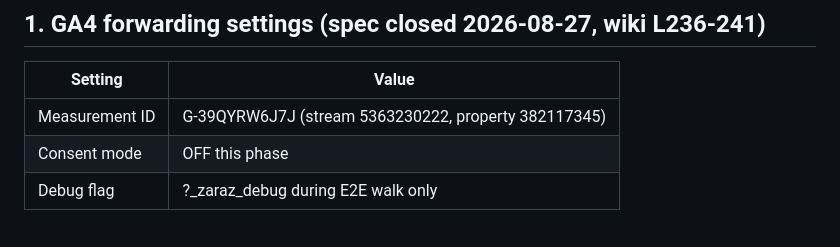
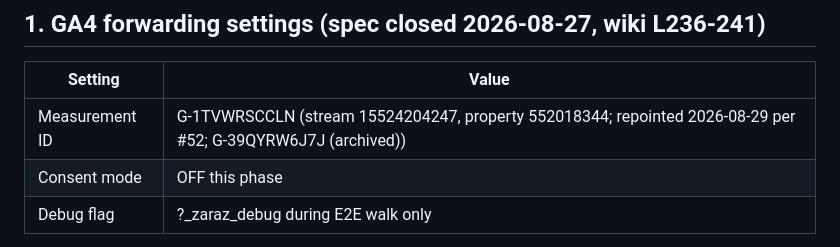
Before and after one commit to allofitnow/allofitnow-website, a Markdown page: deploy/zaraz-dashboard-playbook.md, the part around the change. GitHub-like rendering.

Commit message:
docs(zaraz): measurement ID G-1TVWRSCCLN active; G-39QYRW6J7J annotated (archived) (#52 S5)

```diff
--- a/deploy/zaraz-dashboard-playbook.md
+++ b/deploy/zaraz-dashboard-playbook.md
@@ -17,7 +17,7 @@ HOW to enter it. After entry, the export snapshot records what DOES exist.
 
 | Setting | Value |
 |---|---|
-| Measurement ID | G-39QYRW6J7J (stream 5363230222, property 382117345) |
+| Measurement ID | G-1TVWRSCCLN (stream 15524204247, property 552018344; repointed 2026-08-29 per #52; G-39QYRW6J7J (archived)) |
 | Consent mode | OFF this phase |
 | Debug flag | ?_zaraz_debug during E2E walk only |
 
```
Also changed, not shown: deploy/zaraz-entry-sheet.md (+1 -1 lines).
